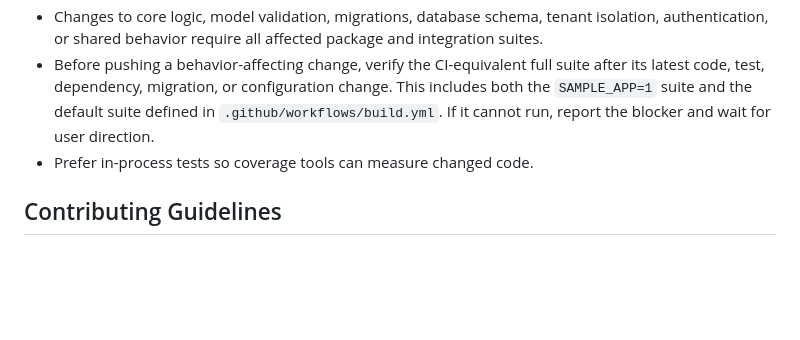
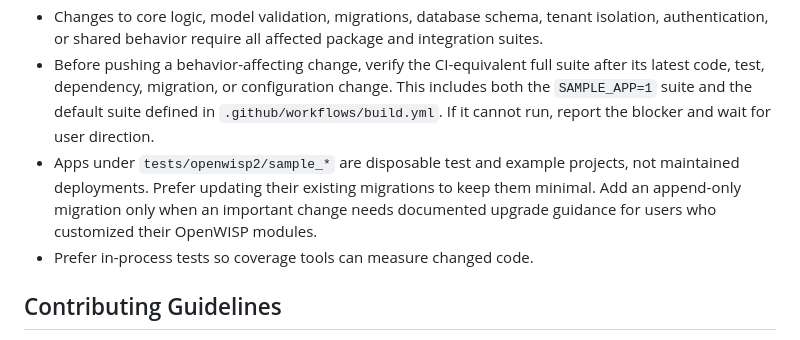
Before and after one commit to openwisp/openwisp-notifications, a Markdown page: AGENTS.md, the part around the change. GitHub-like rendering; blank space fills up the shorter version.

Commit message:
[docs] Added AGENTS.md rule about sample app migrations
[skip ci]

```diff
--- a/AGENTS.md
+++ b/AGENTS.md
@@ -29,6 +29,7 @@ If instructions conflict, repository config and CI workflows win first, official
 - During development, run the focused tests and test suites directly affected by the change instead of routinely running the full test suite. For example, run the relevant `test_admin` tests for admin changes and Selenium tests for JavaScript or browser-facing changes.
 - Changes to core logic, model validation, migrations, database schema, tenant isolation, authentication, or shared behavior require all affected package and integration suites.
 - Before pushing a behavior-affecting change, verify the CI-equivalent full suite after its latest code, test, dependency, migration, or configuration change. This includes both the `SAMPLE_APP=1` suite and the default suite defined in `.github/workflows/build.yml`. If it cannot run, report the blocker and wait for user direction.
+- Apps under `tests/openwisp2/sample_*` are disposable test and example projects, not maintained deployments. Prefer updating their existing migrations to keep them minimal. Add an append-only migration only when an important change needs documented upgrade guidance for users who customized their OpenWISP modules.
 - Prefer in-process tests so coverage tools can measure changed code.
 
 ## Contributing Guidelines
```
